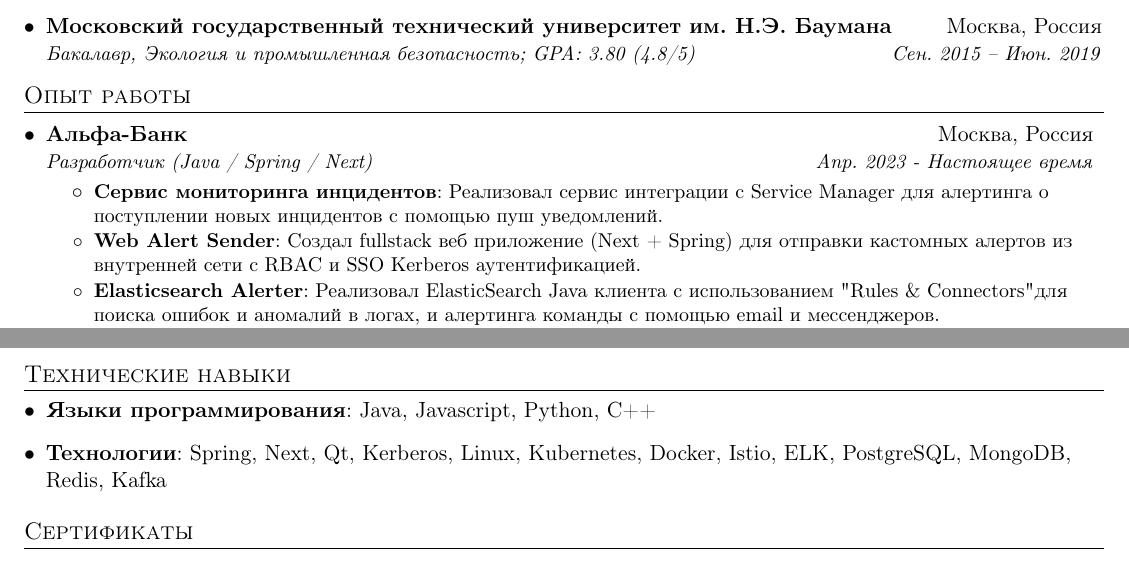
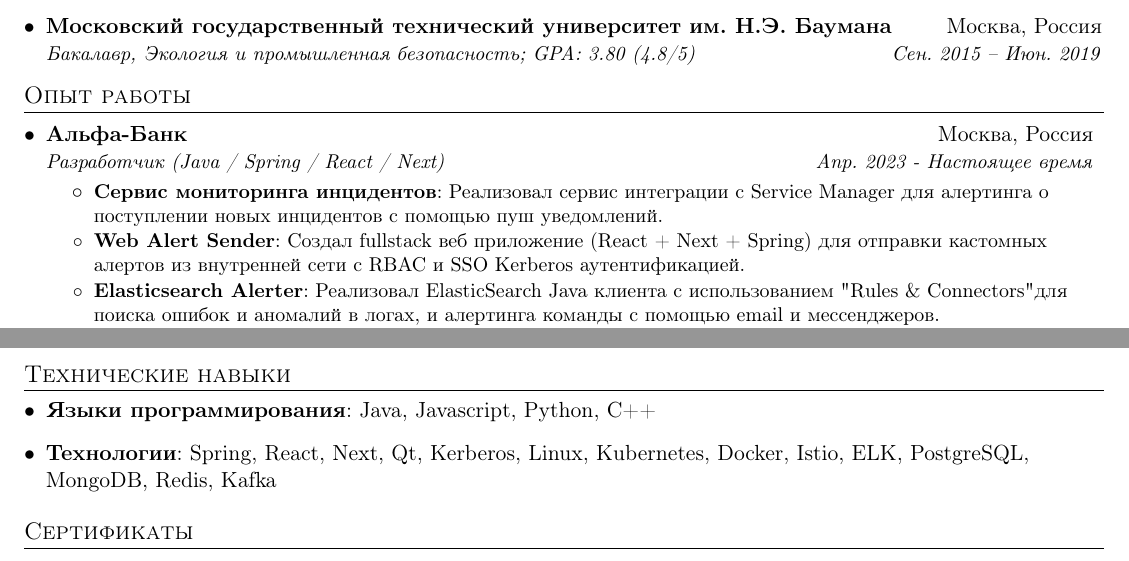
Before and after one commit to stokado/resume, a LaTeX document (src/main.tex, which reads src/experience.tex, src/programming_skills.tex): two parts of the page, joined at a grey line, cut so that both start at the same text. Compiled offline with pdfLaTeX.

Commit message:
fix: small enhancements

```diff
--- a/src/experience.tex
+++ b/src/experience.tex
@@ -7,13 +7,13 @@
 
 \resumeSubheading
 {Альфа-Банк}{Москва, Россия}
-    {Разработчик (Java / Spring / Next)}{Апр. 2023 - Настоящее время}
+    {Разработчик (Java / Spring / React / Next)}{Апр. 2023 - Настоящее время}
     \resumeItemListStart
         \resumeItem{Сервис мониторинга инцидентов}
         {Реализовал сервис интеграции с Service Manager для алертинга о поступлении новых инцидентов с помощью пуш уведомлений.}
 
         \resumeItem{Web Alert Sender}
-        {Создал fullstack веб приложение (Next + Spring) для отправки кастомных алертов из внутренней сети с RBAC и SSO Kerberos аутентификацией.}
+        {Создал fullstack веб приложение (React + Next + Spring) для отправки кастомных алертов из внутренней сети с RBAC и SSO Kerberos аутентификацией.}
 
         \resumeItem{Elasticsearch Alerter}
         {Реализовал ElasticSearch Java клиента с использованием "Rules \& Connectors" для поиска ошибок и аномалий в логах, и алертинга команды с помощью email и мессенджеров.}
--- a/src/programming_skills.tex
+++ b/src/programming_skills.tex
@@ -8,6 +8,6 @@
     \textbf{Языки программирования}{: Java, Javascript, Python, C++}
 }
 \item{
-    \textbf{Технологии}{: Spring, Next, Qt, Kerberos, Linux, Kubernetes, Docker, Istio, ELK, PostgreSQL, MongoDB, Redis, Kafka}
+    \textbf{Технологии}{: Spring, React, Next, Qt, Kerberos, Linux, Kubernetes, Docker, Istio, ELK, PostgreSQL, MongoDB, Redis, Kafka}
 }
 \resumeSubHeadingListEnd
```
